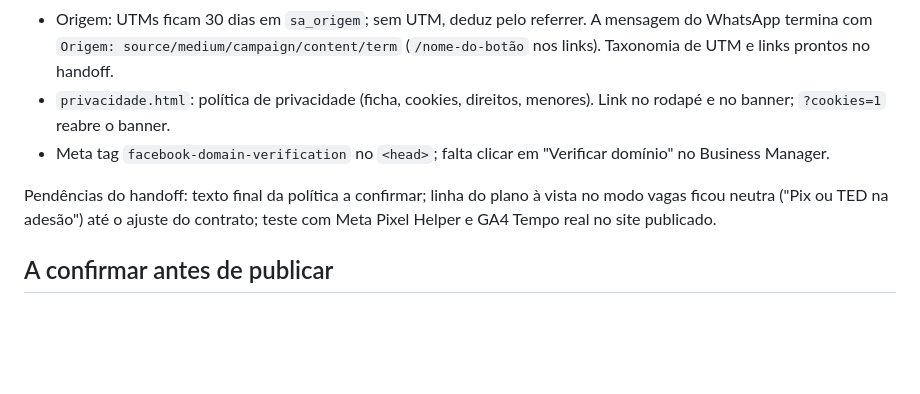
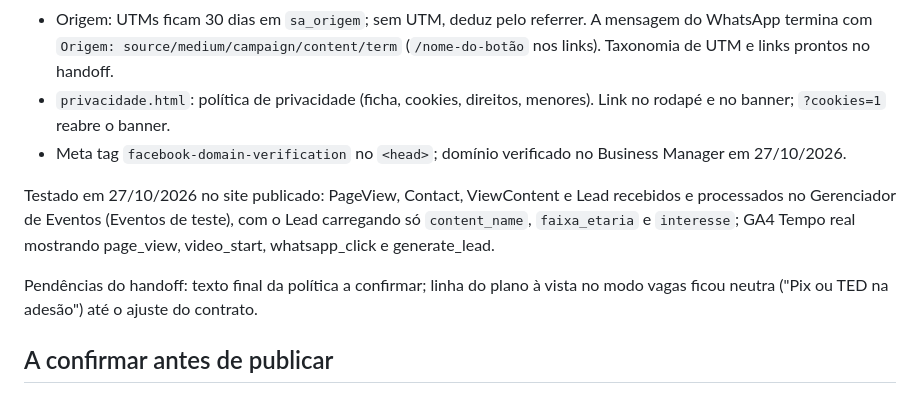
Before and after one commit to casa-saturno/saturno-academy, a Markdown page: README.md, the part around the change. Drawn GitHub-style; blank space fills up the shorter version.

Commit message:
Docs: domínio verificado na Meta e eventos testados
Co-Authored-By: Claude Fable 5.1 <noreply@anthropic.com>

```diff
--- a/README.md
+++ b/README.md
@@ -42,9 +42,11 @@ Implementa o handoff do chat de tráfego (arquivo local `claude/handoff-medicao-
 - Eventos: `ViewContent`/`video_start` no primeiro play; `Contact`/`whatsapp_click` nos links de WhatsApp (`data-sa`: `flutuante`, `rodape`, `cta-resumo`); `Lead`/`generate_lead` ao enviar a ficha (só faixa etária e interesse, nunca dado pessoal).
 - Origem: UTMs ficam 30 dias em `sa_origem`; sem UTM, deduz pelo referrer. A mensagem do WhatsApp termina com `Origem: source/medium/campaign/content/term` (`/nome-do-botão` nos links). Taxonomia de UTM e links prontos no handoff.
 - `privacidade.html`: política de privacidade (ficha, cookies, direitos, menores). Link no rodapé e no banner; `?cookies=1` reabre o banner.
-- Meta tag `facebook-domain-verification` no `<head>`; falta clicar em "Verificar domínio" no Business Manager.
+- Meta tag `facebook-domain-verification` no `<head>`; domínio verificado no Business Manager em 27/10/2026.
 
-Pendências do handoff: texto final da política a confirmar; linha do plano à vista no modo vagas ficou neutra ("Pix ou TED na adesão") até o ajuste do contrato; teste com Meta Pixel Helper e GA4 Tempo real no site publicado.
+Testado em 27/10/2026 no site publicado: PageView, Contact, ViewContent e Lead recebidos e processados no Gerenciador de Eventos (Eventos de teste), com o Lead carregando só `content_name`, `faixa_etaria` e `interesse`; GA4 Tempo real mostrando page_view, video_start, whatsapp_click e generate_lead.
+
+Pendências do handoff: texto final da política a confirmar; linha do plano à vista no modo vagas ficou neutra ("Pix ou TED na adesão") até o ajuste do contrato.
 
 ## A confirmar antes de publicar
 - Prazo: 30/10 (comunicação) vs 31/10 (contrato). Em 31/10 o site passa sozinho ao modo vagas (ver seção de medição).
```
